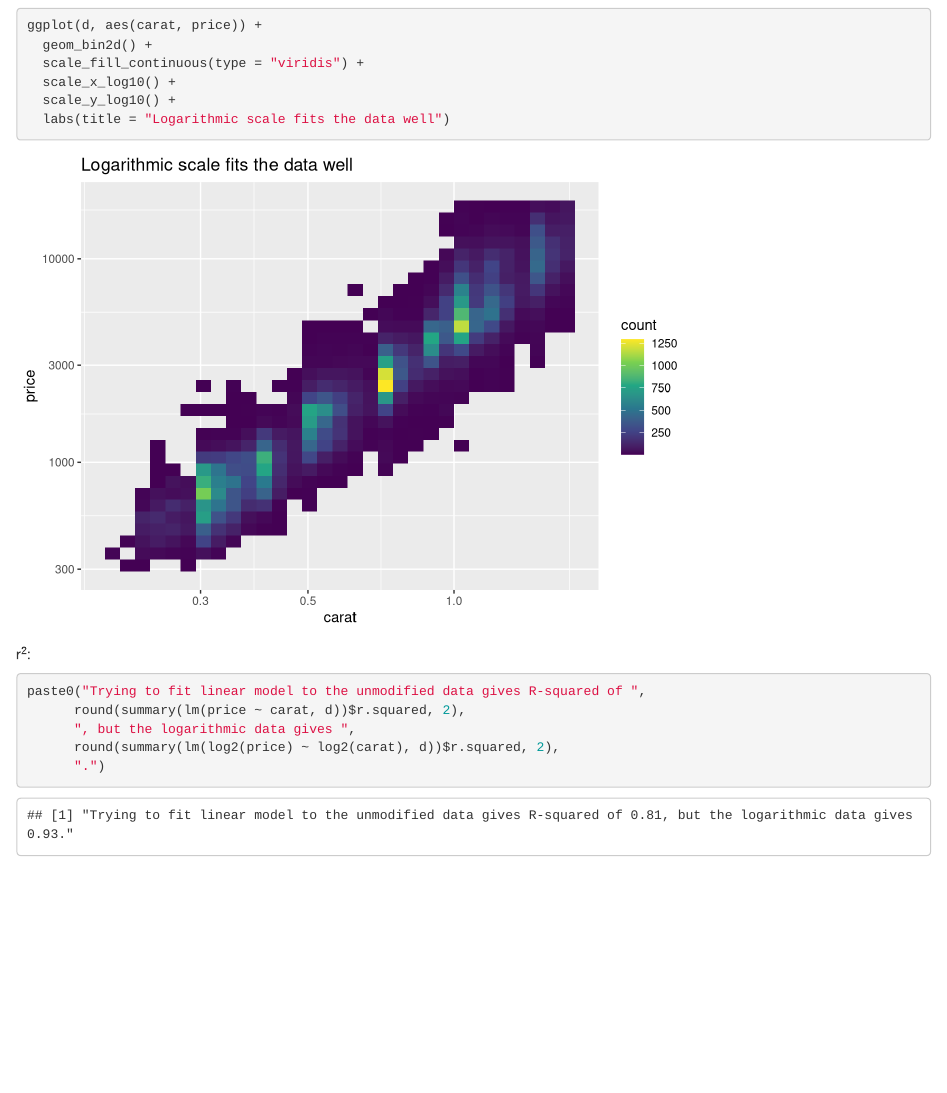
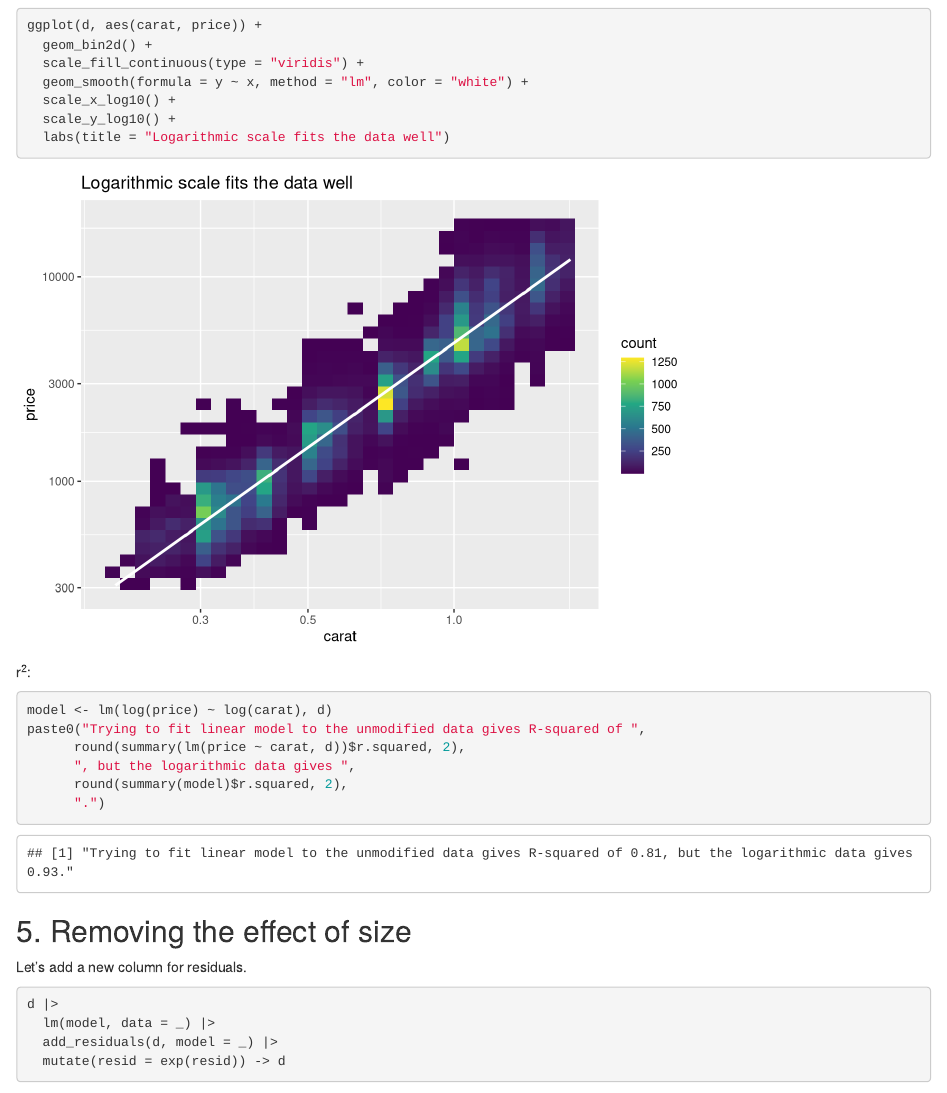
Before and after one commit to rjhj/diamonds, an R Markdown document (diamonds.Rmd): the page in a window 1100 px wide, from 5360 px down. Rendered offline with R 4.5, knitr and Pandoc, with nearby package versions; some code elsewhere in the file could not run offline.

Commit message:
start to remove the effect of carat

````diff
--- a/diamonds.Rmd
+++ b/diamonds.Rmd
@@ -107,6 +107,7 @@ ggplot(d, aes(carat, price)) +
 ggplot(d, aes(carat, price)) +
   geom_bin2d() +
   scale_fill_continuous(type = "viridis") +
+  geom_smooth(formula = y ~ x, method = "lm", color = "white") +
   scale_x_log10() +
   scale_y_log10() +
   labs(title = "Logarithmic scale fits the data well")
@@ -115,9 +116,20 @@ ggplot(d, aes(carat, price)) +
 r^2^:
 
 ```{r}
+model <- lm(log(price) ~ log(carat), d)
 paste0("Trying to fit linear model to the unmodified data gives R-squared of ",
       round(summary(lm(price ~ carat, d))$r.squared, 2),
       ", but the logarithmic data gives ",
-      round(summary(lm(log2(price) ~ log2(carat), d))$r.squared, 2),
+      round(summary(model)$r.squared, 2),
       ".")
 ```
+
+## 5. Removing the effect of size
+
+Let's add a new column for residuals.
+
+```{r}
+d |>
+  lm(model, data = _) |>
+  add_residuals(d, model = _) |>
+  mutate(resid = exp(resid)) -> d
````
Also changed, not shown: diamonds.Rmd (12 more changed lines).
